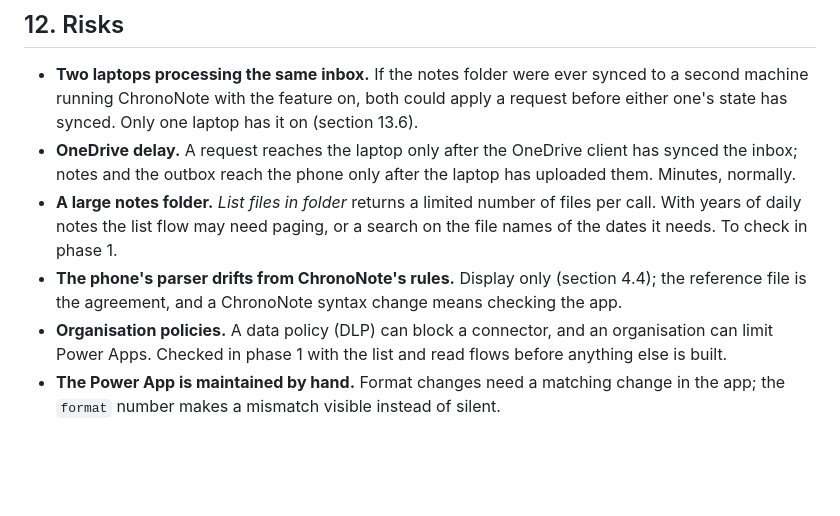
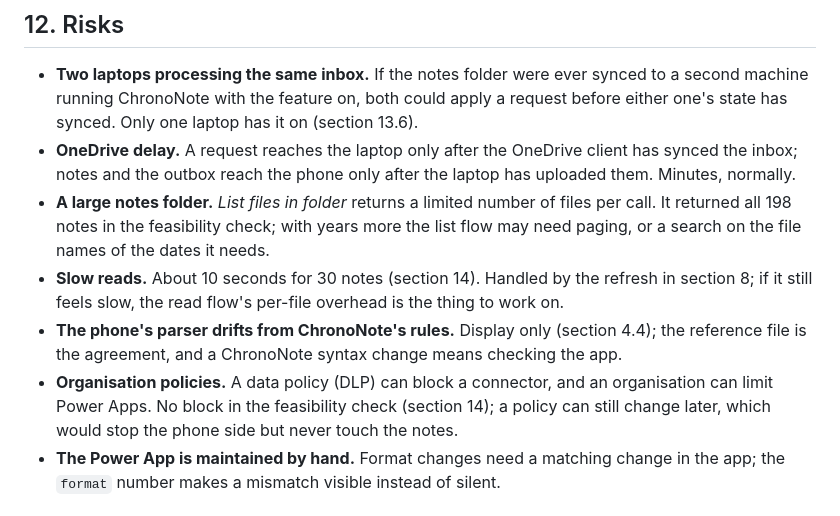
Before and after one commit to marien/ChronoNote, a Markdown page: docs/design/mobile-companion-design.md, the part around one of its changes. Rendered like a GitHub page; blank space fills up the shorter version.

```diff
--- a/docs/design/mobile-companion-design.md
+++ b/docs/design/mobile-companion-design.md
@@ -325,12 +334,16 @@ without a connection; requests made offline wait there and are sent once there's
   has it on (section 13.6).
 - **OneDrive delay.** A request reaches the laptop only after the OneDrive client has synced the inbox; notes and the
   outbox reach the phone only after the laptop has uploaded them. Minutes, normally.
-- **A large notes folder.** *List files in folder* returns a limited number of files per call. With years of daily
-  notes the list flow may need paging, or a search on the file names of the dates it needs. To check in phase 1.
+- **A large notes folder.** *List files in folder* returns a limited number of files per call. It returned all 198
+  notes in the feasibility check; with years more the list flow may need paging, or a search on the file names of the
+  dates it needs.
+- **Slow reads.** About 10 seconds for 30 notes (section 14). Handled by the refresh in section 8; if it still feels
+  slow, the read flow's per-file overhead is the thing to work on.
 - **The phone's parser drifts from ChronoNote's rules.** Display only (section 4.4); the reference file is the
   agreement, and a ChronoNote syntax change means checking the app.
-- **Organisation policies.** A data policy (DLP) can block a connector, and an organisation can limit Power Apps. Checked in phase 1
-  with the list and read flows before anything else is built.
+- **Organisation policies.** A data policy (DLP) can block a connector, and an organisation can limit Power Apps. No
+  block in the feasibility check (section 14); a policy can still change later, which would stop the phone side but
+  never touch the notes.
 - **The Power App is maintained by hand.** Format changes need a matching change in the app; the `format` number makes
   a mismatch visible instead of silent.
 
```
Also changed, not shown: other parts of docs/design/mobile-companion-design.md (+32 -4 lines).
